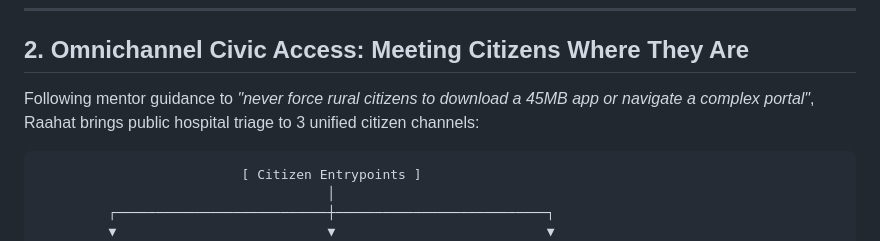
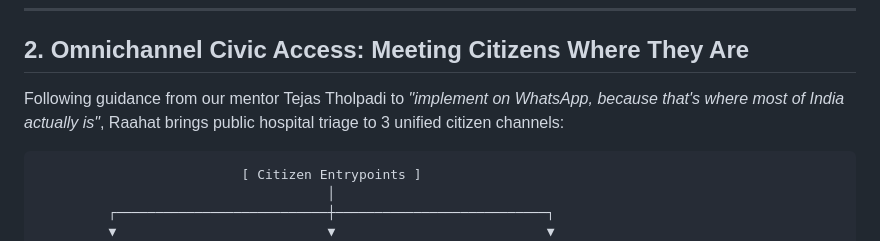
Before and after one commit to Shivang-creator/raahat, a Markdown page: README.md, the part around the change. Drawn GitHub-style.

Commit message:
docs: update mentor guidance from Tejas Tholpadi to emphasize WhatsApp implementation

````diff
--- a/README.md
+++ b/README.md
@@ -28,7 +28,7 @@ Nearly **40% are turned away at the registration window** because they stood in
 
 ## 2. Omnichannel Civic Access: Meeting Citizens Where They Are
 
-Following mentor guidance to *"never force rural citizens to download a 45MB app or navigate a complex portal"*, Raahat brings public hospital triage to 3 unified citizen channels:
+Following guidance from our mentor Tejas Tholpadi to *"implement on WhatsApp, because that's where most of India actually is"*, Raahat brings public hospital triage to 3 unified citizen channels:
 
 ```
                           [ Citizen Entrypoints ]
````
